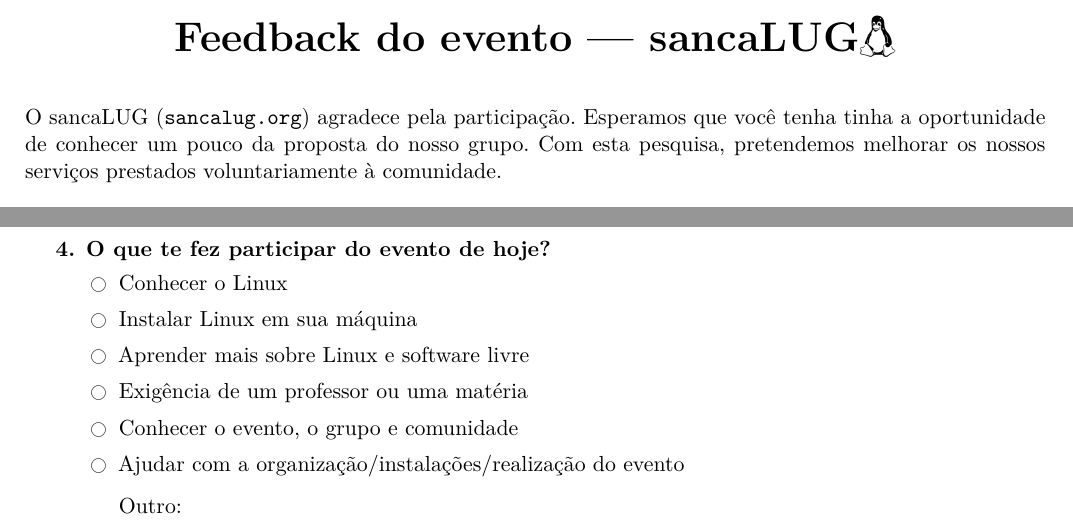
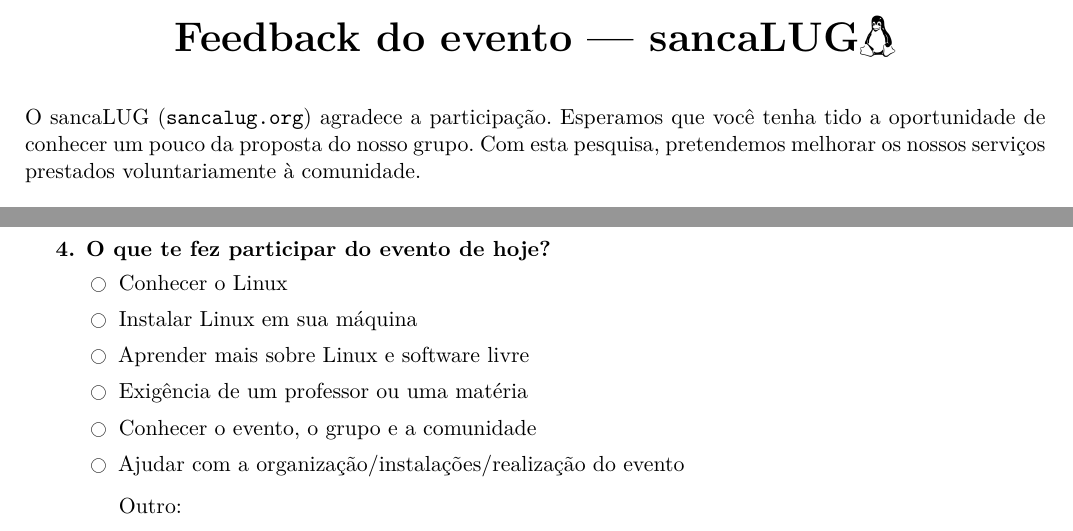
Before and after one commit to sancaLUG/feedback-forms, a LaTeX document (feedback.tex): two parts of pages 1 and 2 of 2, joined at a grey line, cut so that both start at the same text. Compiled offline with XeLaTeX; an older LaTeX class or package is replaced by its successor.

Commit message:
Feitas algumas correções gramaticais

```diff
--- a/feedback.tex
+++ b/feedback.tex
@@ -126,8 +126,8 @@
   \textbf{\huge Feedback do evento — sancaLUG\faLinux}
 \end{center}\vskip1em
 
-\noindent O sancaLUG (\url{sancalug.org}) agradece pela participação. Esperamos
-que você tenha tinha a oportunidade de conhecer um pouco da proposta do nosso
+\noindent O sancaLUG (\url{sancalug.org}) agradece a participação. Esperamos
+que você tenha tido a oportunidade de conhecer um pouco da proposta do nosso
 grupo. Com esta pesquisa, pretendemos melhorar os nossos serviços prestados
 voluntariamente à comunidade.
 
@@ -185,7 +185,7 @@
   \item Instalar Linux em sua máquina
   \item Aprender mais sobre Linux e software livre
   \item Exigência de um professor ou uma matéria
-  \item Conhecer o evento, o grupo e comunidade
+  \item Conhecer o evento, o grupo e a comunidade
   \item Ajudar com a organização/instalações/realização do evento
     \vskip .3em
     Outro: \Qlines{3}
```
Also changed, not shown: feedback.pdf.
